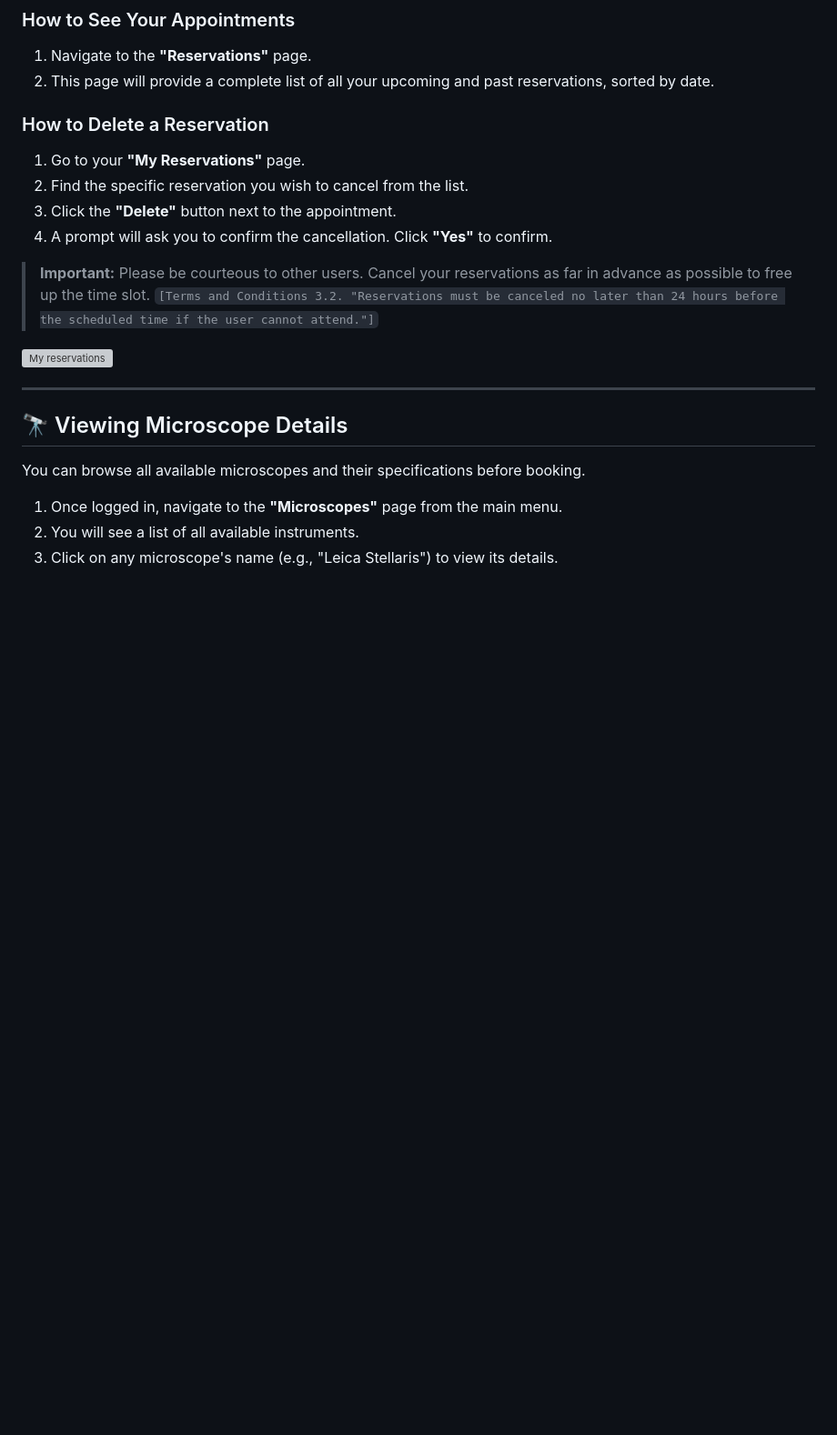
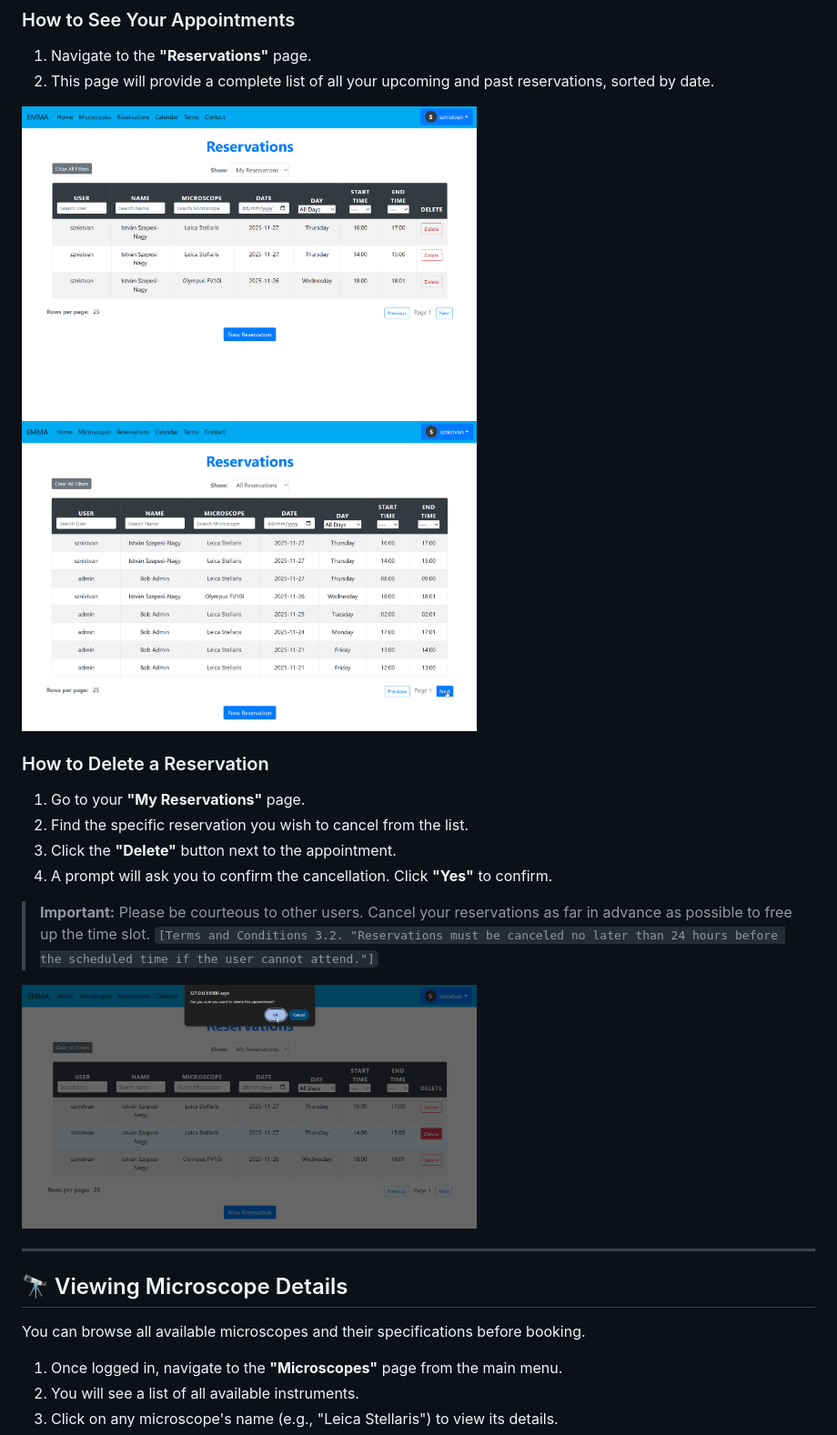
Before and after one commit to HCEMM/sc-tutorials, a Markdown page: fcbi_tutorial/EMMA/EMMA.md, the part around one of its changes. Shown at 91% size. Rendered like a GitHub page; blank space fills up the shorter version; grey boxes are pictures that could not be loaded.

```diff
--- a/fcbi_tutorial/EMMA/EMMA.md
+++ b/fcbi_tutorial/EMMA/EMMA.md
@@ -79,6 +79,9 @@ You can easily view all your upcoming reservations or cancel them if your plans
 1.  Navigate to the **"Reservations"** page.
 2.  This page will provide a complete list of all your upcoming and past reservations, sorted by date.
 
+<img src="../resources/EMMA/EMMA_reservations_my.png" alt="My Microscpe reservations" width="500">
+<img src="../resources/EMMA/EMMA_reservations_all.png" alt="All Microscpe reservations" width="500">
+
 ### How to Delete a Reservation
 
 1.  Go to your **"My Reservations"** page.
@@ -88,7 +91,7 @@ You can easily view all your upcoming reservations or cancel them if your plans
 
 > **Important:** Please be courteous to other users. Cancel your reservations as far in advance as possible to free up the time slot. `[Terms and Conditions 3.2. "Reservations must be canceled no later than 24 hours before the scheduled time if the user cannot attend."]`
 
-![My reservations](URL_or_path_to_your_image)
+<img src="../resources/EMMA/EMMA_reservations_delete.png" alt="Delete a Microscpe reservation" width="500">
 
 ---
 
```
Also changed, not shown: other parts of fcbi_tutorial/EMMA/EMMA.md (+5 -7 lines).
